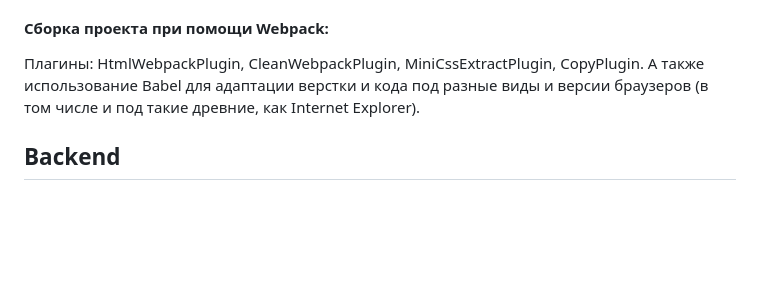
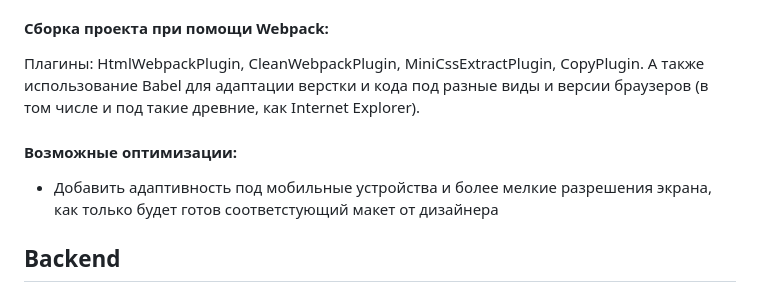
Before and after one commit to snjobjorn/botanique-test, a Markdown page: README.md, the part around the change. GitHub-like rendering; blank space fills up the shorter version.

```diff
--- a/README.md
+++ b/README.md
@@ -27,6 +27,9 @@
 Плагины: HtmlWebpackPlugin, CleanWebpackPlugin, MiniCssExtractPlugin, CopyPlugin.
 А также использование Babel для адаптации верстки и кода под разные виды и версии браузеров (в том числе и под такие древние, как Internet Explorer).
 
+#### Возможные оптимизации:
+- Добавить адаптивность под мобильные устройства и более мелкие разрешения экрана, как только будет готов соответстующий макет от дизайнера
+
 ## Backend
 #### Использованные технологии:
 - Связка Node.js и express.js
```
